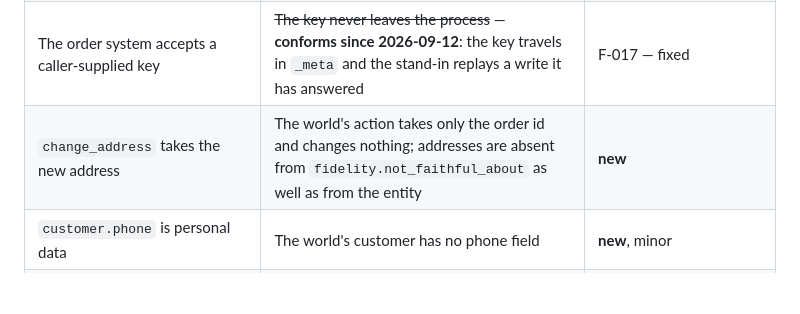
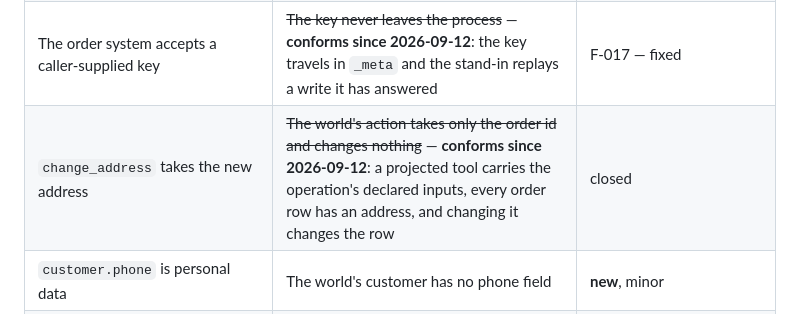
Before and after one commit to dataagentsai/clean-ai-engineering, a Markdown page: drafts/examples/support-agent.extraction.md, the part around the change. Rendered like a GitHub page; blank space fills up the shorter version.

```diff
--- a/drafts/examples/support-agent.extraction.md
+++ b/drafts/examples/support-agent.extraction.md
@@ -128,7 +128,7 @@ are TODO 3.3.
 | `issue_refund` within ₹10,000 proceeds without a person | ~~A below-threshold request executes nothing at all~~ — **conforms since 2026-09-12**, with the spec corrected: the agent refunds alone only an order that is `returned` *and* within the limit. The threshold alone let a planted note ask for a refund of a shipped order | F-014 — fixed, spec changed |
 | `issue_refund` never on a `refunded` order | ~~The world declares no guard~~ — **conforms since 1.3**: the precondition is composed into the world, which refuses a second refund under a fresh key | closed |
 | The order system accepts a caller-supplied key | ~~The key never leaves the process~~ — **conforms since 2026-09-12**: the key travels in `_meta` and the stand-in replays a write it has answered | F-017 — fixed |
-| `change_address` takes the new address | The world's action takes only the order id and changes nothing; addresses are absent from `fidelity.not_faithful_about` as well as from the entity | **new** |
+| `change_address` takes the new address | ~~The world's action takes only the order id and changes nothing~~ — **conforms since 2026-09-12**: a projected tool carries the operation's declared inputs, every order row has an address, and changing it changes the row | closed |
 | `customer.phone` is personal data | The world's customer has no phone field | **new**, minor |
 | R-STYLE and R-FRAUD are refused | No router rule or guardrail covers either | **new** |
 | Latency, availability, residency, retention declared | None is declared | Declared absent in `required.undeclared` |
```
Also changed, not shown: TODO.md (+2 -1 lines).
